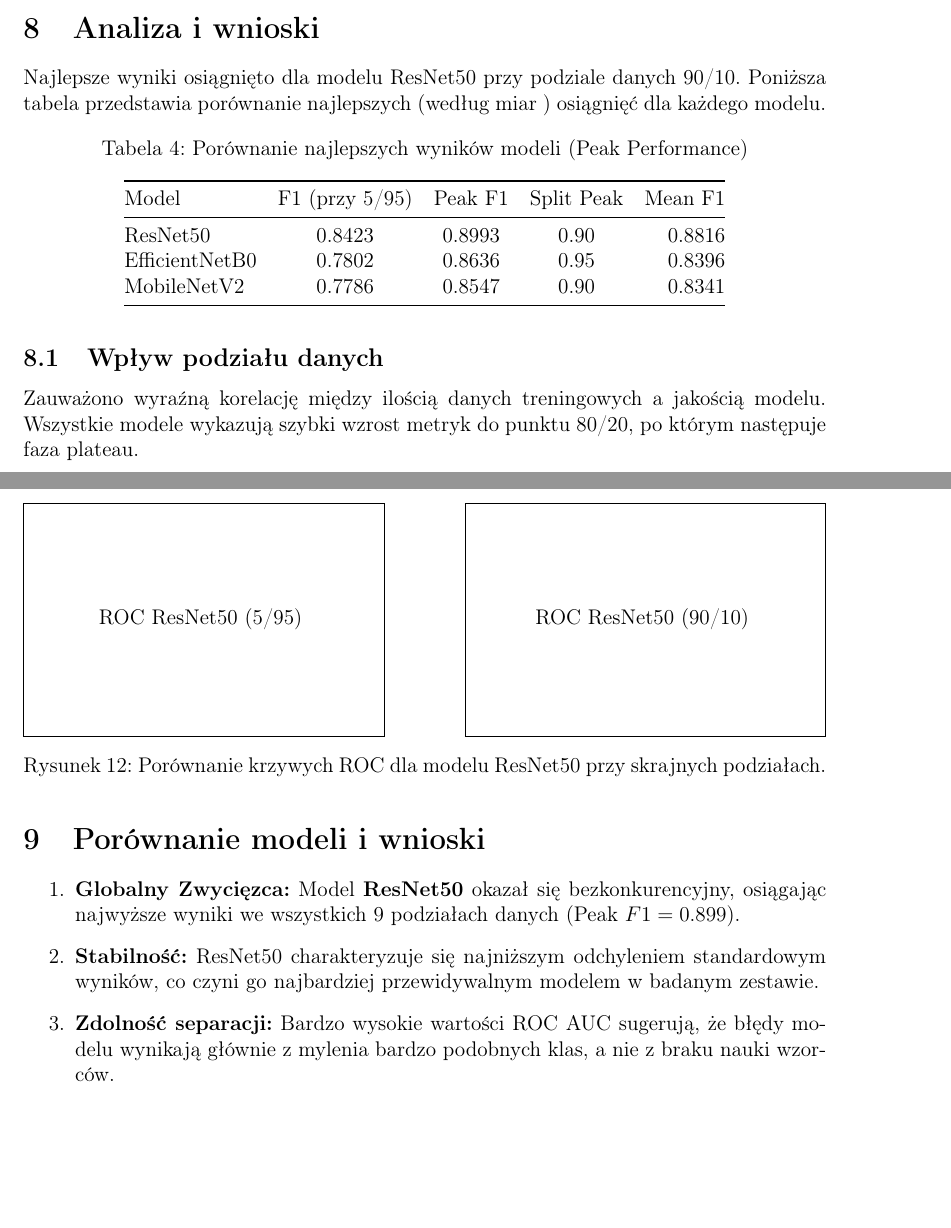
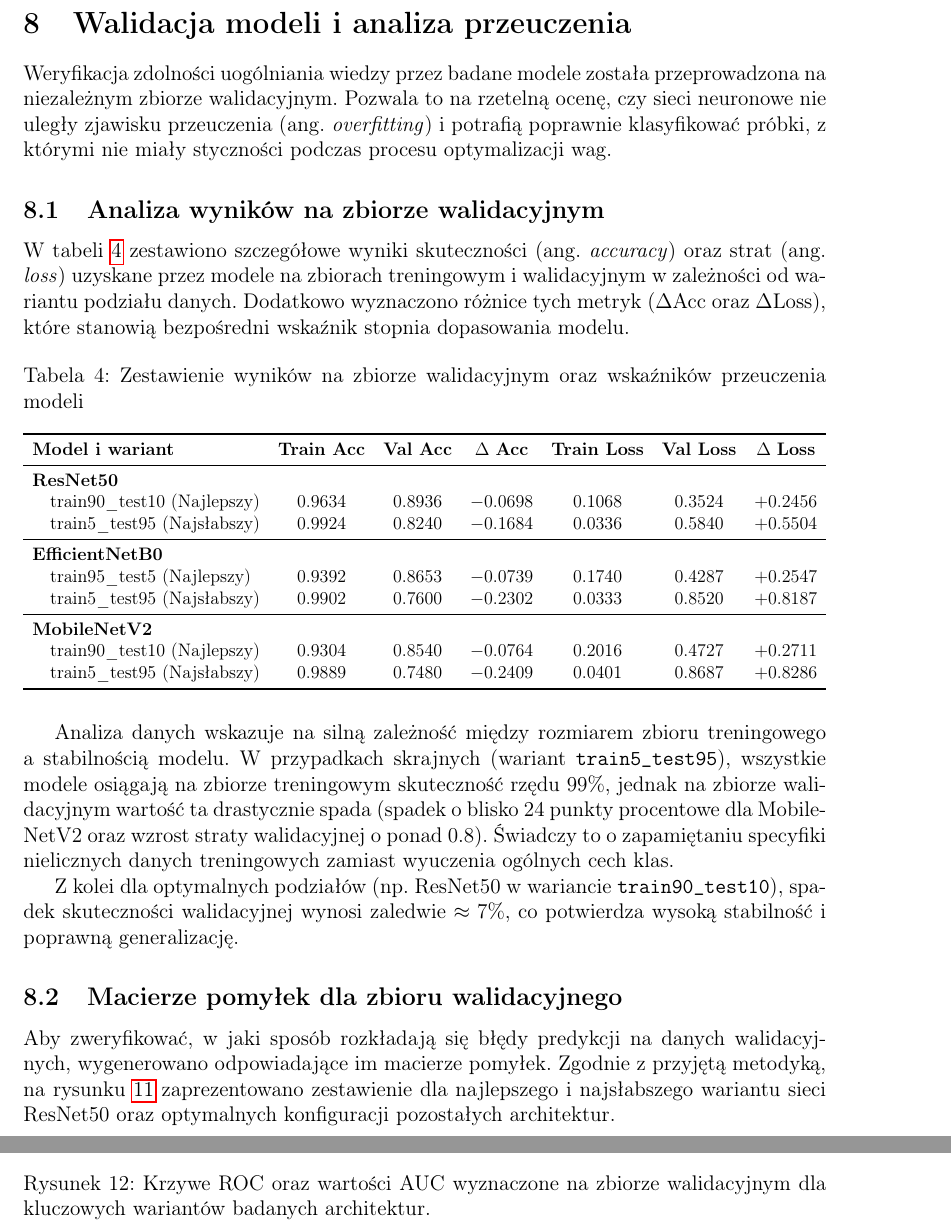
Before and after one commit to XEN00000/IntelligentDataAnalysisTechniques, a LaTeX document (Task3/task3_app/sprawozdanie/sprawozdanie.tex): two parts of pages 13 and 14 of 15 before the commit and two parts of pages 17 and 19 of 19 after it, joined at a grey line, cut at the place of the change, the shorter picture padded with empty space. Compiled offline with pdfLaTeX.

Commit message:
Update .gitignore, add validation analysis section, and include new prediction visualizations

```diff
--- a/Task3/task3_app/sprawozdanie/sprawozdanie.tex
+++ b/Task3/task3_app/sprawozdanie/sprawozdanie.tex
@@ -311,23 +327,44 @@ Dla zobrazowania praktycznego działania wyuczonych sieci, na poniższych rysunk
     \label{fig:predictions_mobilenet_best}
 \end{figure}
 
-\section{Analiza i wnioski}
 
-Najlepsze wyniki osiągnięto dla modelu ResNet50 przy podziale danych 90/10. Poniższa tabela przedstawia porównanie najlepszych (według miar ) osiągnięć dla każdego modelu.
+\section{Walidacja modeli i analiza przeuczenia}
+
+Weryfikacja zdolności uogólniania wiedzy przez badane modele została przeprowadzona na niezależnym zbiorze walidacyjnym. Pozwala to na rzetelną ocenę, czy sieci neuronowe nie uległy zjawisku przeuczenia (ang. \textit{overfitting}) i potrafią poprawnie klasyfikować próbki, z którymi nie miały styczności podczas procesu optymalizacji wag.
+
+\subsection{Analiza wyników na zbiorze walidacyjnym}
+
+W tabeli \ref{tab:validation_overfitting_report} zestawiono szczegółowe wyniki skuteczności (ang. \textit{accuracy}) oraz strat (ang. \textit{loss}) uzyskane przez modele na zbiorach treningowym i walidacyjnym w zależności od wariantu podziału danych. Dodatkowo wyznaczono różnice tych metryk ($\Delta \text{Acc}$ oraz $\Delta \text{Loss}$), które stanowią bezpośredni wskaźnik stopnia dopasowania modelu.
 
 \begin{table}[H]
-\centering
-\caption{Porównanie najlepszych wyników modeli (Peak Performance)}
-\label{tab:results}
-\begin{tabular}{@{}lcccr@{}}
-\toprule
-Model           & F1 (przy 5/95) & Peak F1 & Split Peak & Mean F1 \\ \midrule
-ResNet50        & 0.8423         & 0.8993  & 0.90       & 0.8816  \\
-EfficientNetB0  & 0.7802         & 0.8636  & 0.95       & 0.8396  \\
-MobileNetV2     & 0.7786         & 0.8547  & 0.90       & 0.8341  \\ \bottomrule
-\end{tabular}
+    \centering
+    \caption{Zestawienie wyników na zbiorze walidacyjnym oraz wskaźników przeuczenia modeli}
+    \label{tab:validation_overfitting_report}
+    \resizebox{\textwidth}{!}{%
+    \begin{tabular}{lcccccc}
+        \toprule
+        \textbf{Model i wariant} & \textbf{Train Acc} & \textbf{Val Acc} & $\Delta$ \textbf{Acc} & \textbf{Train Loss} & \textbf{Val Loss} & $\Delta$ \textbf{Loss} \\
+        \midrule
+        \textbf{ResNet50} \\
+        \quad train90\_test10 (Najlepszy) & 0.9634 & 0.8936 & $-0.0698$ & 0.1068 & 0.3524 & $+0.2456$ \\
+        \quad train5\_test95 (Najsłabszy) & 0.9924 & 0.8240 & $-0.1684$ & 0.0336 & 0.5840 & $+0.5504$ \\
+        \midrule
+        \textbf{EfficientNetB0} \\
+        \quad train95\_test5 (Najlepszy) & 0.9392 & 0.8653 & $-0.0739$ & 0.1740 & 0.4287 & $+0.2547$ \\
+        \quad train5\_test95 (Najsłabszy) & 0.9902 & 0.7600 & $-0.2302$ & 0.0333 & 0.8520 & $+0.8187$ \\
+        \midrule
+        \textbf{MobileNetV2} \\
+        \quad train90\_test10 (Najlepszy) & 0.9304 & 0.8540 & $-0.0764$ & 0.2016 & 0.4727 & $+0.2711$ \\
+        \quad train5\_test95 (Najsłabszy) & 0.9889 & 0.7480 & $-0.2409$ & 0.0401 & 0.8687 & $+0.8286$ \\
+        \bottomrule
+    \end{tabular}%
+    }
 \end{table}
 
-\subsection{Wpływ podziału danych}
-Zauważono wyraźną korelację między ilością danych treningowych a jakością modelu. Wszystkie modele wykazują szybki wzrost metryk do punktu 80/20, po którym następuje faza plateau.
-\begin{itemize}
+Analiza danych wskazuje na silną zależność między rozmiarem zbioru treningowego a stabilnością modelu. W przypadkach skrajnych (wariant \texttt{train5\_test95}), wszystkie modele osiągają na zbiorze treningowym skuteczność rzędu 99\%, jednak na zbiorze walidacyjnym wartość ta drastycznie spada (spadek o blisko 24 punkty procentowe dla MobileNetV2 oraz wzrost straty walidacyjnej o ponad $0.8$). Świadczy to o zapamiętaniu specyfiki nielicznych danych treningowych zamiast wyuczenia ogólnych cech klas.
+
+Z kolei dla optymalnych podziałów (np. ResNet50 w wariancie \texttt{train90\_test10}), spadek skuteczności walidacyjnej wynosi zaledwie $\approx 7\%$, co potwierdza wysoką stabilność i poprawną generalizację.
+
+\subsection{Macierze pomyłek dla zbioru walidacyjnego}
+
+Aby zweryfikować, w jaki sposób rozkładają się błędy predykcji na danych walidacyjnych, wygenerowano odpowiadające im macierze pomyłek. Zgodnie z przyjętą metodyką, na rysunku \ref{fig:validation_cm_combined} zaprezentowano zestawienie dla najlepszego i najsłabszego wariantu sieci ResNet50 oraz optymalnych konfiguracji pozostałych architektur.
@@ -343,2 +402,3 @@ Zauważono wyraźną korelację między ilością danych treningowych a jakości
+    \label{fig:validation_cm_combined}
 \end{figure}
 
@@ -347,8 +408,3 @@ Modele uzyskały bardzo wysokie wartości AUC (0.975 -- 0.995), co świadczy o d
 
 \begin{figure}[H]
     \centering
-    \begin{minipage}{0.45\textwidth}
-        \centering
-        %\includegraphics[width=\textwidth]{roc_resnet50_train5_test95.png}
-        \framebox[\textwidth]{\vbox{\vspace{2cm} \centering ROC ResNet50 (5/95) \vspace{2cm}}}
-    \end{minipage}
@@ -355,7 +417 @@ Modele uzyskały bardzo wysokie wartości AUC (0.975 -- 0.995), co świadczy o d
     \hfill
-    \begin{minipage}{0.45\textwidth}
-        \centering
-        %\includegraphics[width=\textwidth]{roc_resnet50_train90_test10.png}
-        \framebox[\textwidth]{\vbox{\vspace{2cm} \centering ROC ResNet50 (90/10) \vspace{2cm}}}
-    \end{minipage}
-    \caption{Porównanie krzywych ROC dla modelu ResNet50 przy skrajnych podziałach.}
@@ -362,9 +424,18 @@ Modele uzyskały bardzo wysokie wartości AUC (0.975 -- 0.995), co świadczy o d
+    \vspace{0.4cm}
+    % Dolny wiersz: Najlepsze warianty pozostałych modeli
+    \begin{subfigure}{0.48\textwidth}
+        \includegraphics[width=\linewidth]{../../outputs/overfitting-check-seed-42/plots/roc_validation_efficientnetb0_train95_test5.png}
+        \caption{EfficientNetB0 (Najlepszy: train95\_test5)}
+        \label{fig:val_roc_eff_best}
+    \end{subfigure}
+    \hfill
+    \begin{subfigure}{0.48\textwidth}
+        \includegraphics[width=\linewidth]{../../outputs/overfitting-check-seed-42/plots/roc_validation_mobilenetv2_train90_test10.png}
+        \caption{MobileNetV2 (Najlepszy: train90\_test10)}
+        \label{fig:val_roc_mob_best}
+    \end{subfigure}
+
+    \caption{Krzywe ROC oraz wartości AUC wyznaczone na zbiorze walidacyjnym dla kluczowych wariantów badanych architektur.}
+    \label{fig:validation_roc_combined}
 \end{figure}
 
-\section{Porównanie modeli i wnioski}
-
-\begin{enumerate}
-    \item \textbf{Globalny Zwycięzca:} Model \textbf{ResNet50} okazał się bezkonkurencyjny, osiągając najwyższe wyniki we wszystkich 9 podziałach danych (Peak $F1=0.899$).
-    \item \textbf{Stabilność:} ResNet50 charakteryzuje się najniższym odchyleniem standardowym wyników, co czyni go najbardziej przewidywalnym modelem w badanym zestawie.
-    \item \textbf{Zdolność separacji:} Bardzo wysokie wartości ROC AUC sugerują, że błędy modelu wynikają głównie z mylenia bardzo podobnych klas, a nie z braku nauki wzorców.
-    \item \textbf{Rekomendacja praktyczna:}
```
Also changed, not shown: Task3/outputs/split-impact-seed-42/plots/predictions_efficientnetb0_train95_test5_1.png (added), Task3/outputs/split-impact-seed-42/plots/predictions_efficientnetb0_train95_test5_2.png (added), Task3/outputs/split-impact-seed-42/plots/predictions_mobilenetv2_train90_test10_1.png (added), Task3/outputs/split-impact-seed-42/plots/predictions_mobilenetv2_train90_test10_2.png (added), Task3/outputs/split-impact-seed-42/plots/predictions_resnet50_train90_test10_1.png (added), Task3/outputs/split-impact-seed-42/plots/predictions_resnet50_train90_test10_2.png (added), Task3/task3_app/sprawozdanie/sprawozdanie.pdf, Task3/task3_app/sprawozdanie/sprawozdanie.tex (81 more changed lines), 1 other file.
